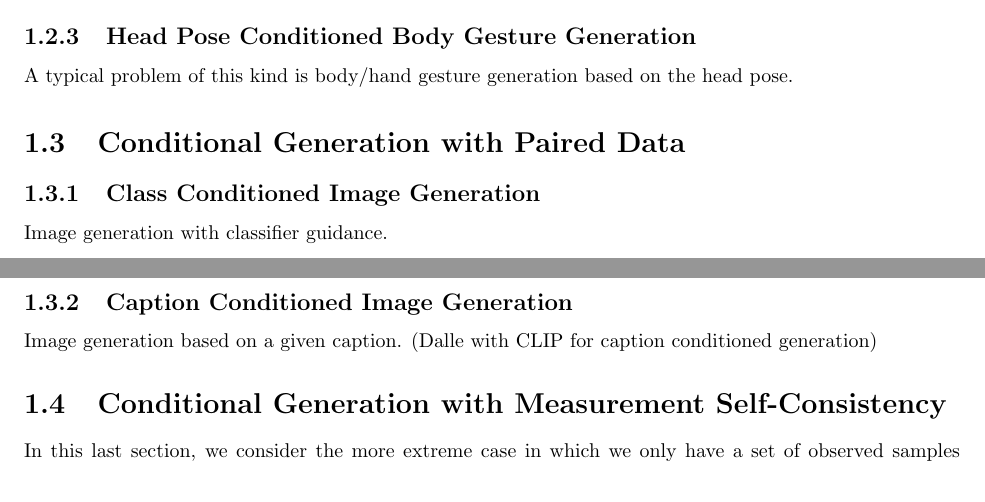
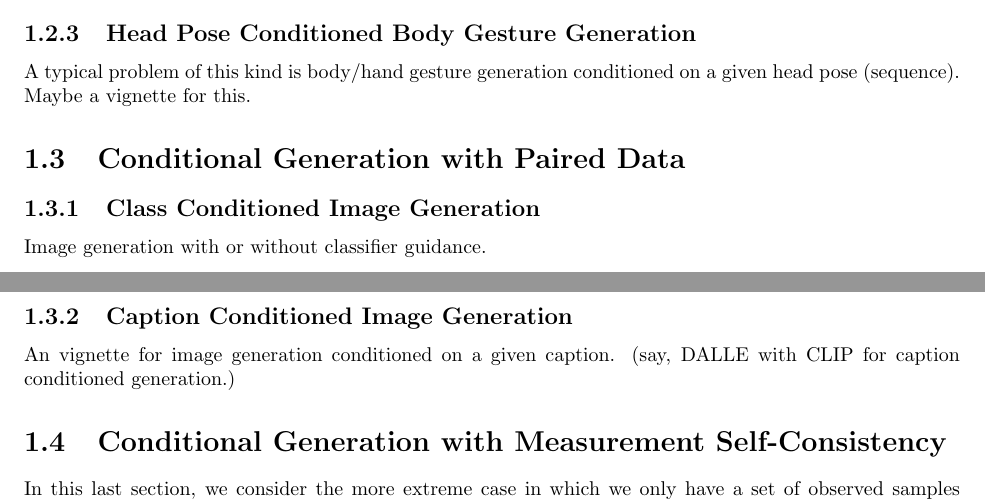
Before and after one commit to Ma-Lab-Berkeley/deep-representation-learning-book, a LaTeX thesis (chapters/Chapter6/conditional.tex): two parts of pages 10 and 11 of 14, joined at a grey line, cut so that both start at the same text. Compiled offline with pdfLaTeX.

Commit message:
Update on Overleaf.

```diff
--- a/chapters/Chapter6/conditional.tex
+++ b/chapters/Chapter6/conditional.tex
@@ -1037,15 +1037,15 @@ $t_{\ell} = T\ell / L$, as for \Cref{eq:denoising-iteration-basic} in
 \Cref{sub:compression_denoising}).
 
 \subsection{Head Pose Conditioned Body Gesture Generation}
-A typical problem of this kind is  body/hand gesture generation based on the head pose.
+A typical problem of this kind is  body/hand gesture generation conditioned on a given head pose (sequence). Maybe a vignette for this.
 
 
 \section{Conditional Generation with Paired Data}
 \subsection{Class Conditioned Image Generation}
-Image generation with classifier guidance.
+Image generation with or without classifier guidance.
 
 \subsection{Caption Conditioned Image Generation}
-Image generation based on a given caption. (Dalle with CLIP for caption conditioned generation)
+An vignette for image generation conditioned on a given caption. (say, DALLE with CLIP for caption conditioned generation.)
 
 
 
```
Also changed, not shown: chapters/Chapter6/conditional.tex (2 more changed lines).
